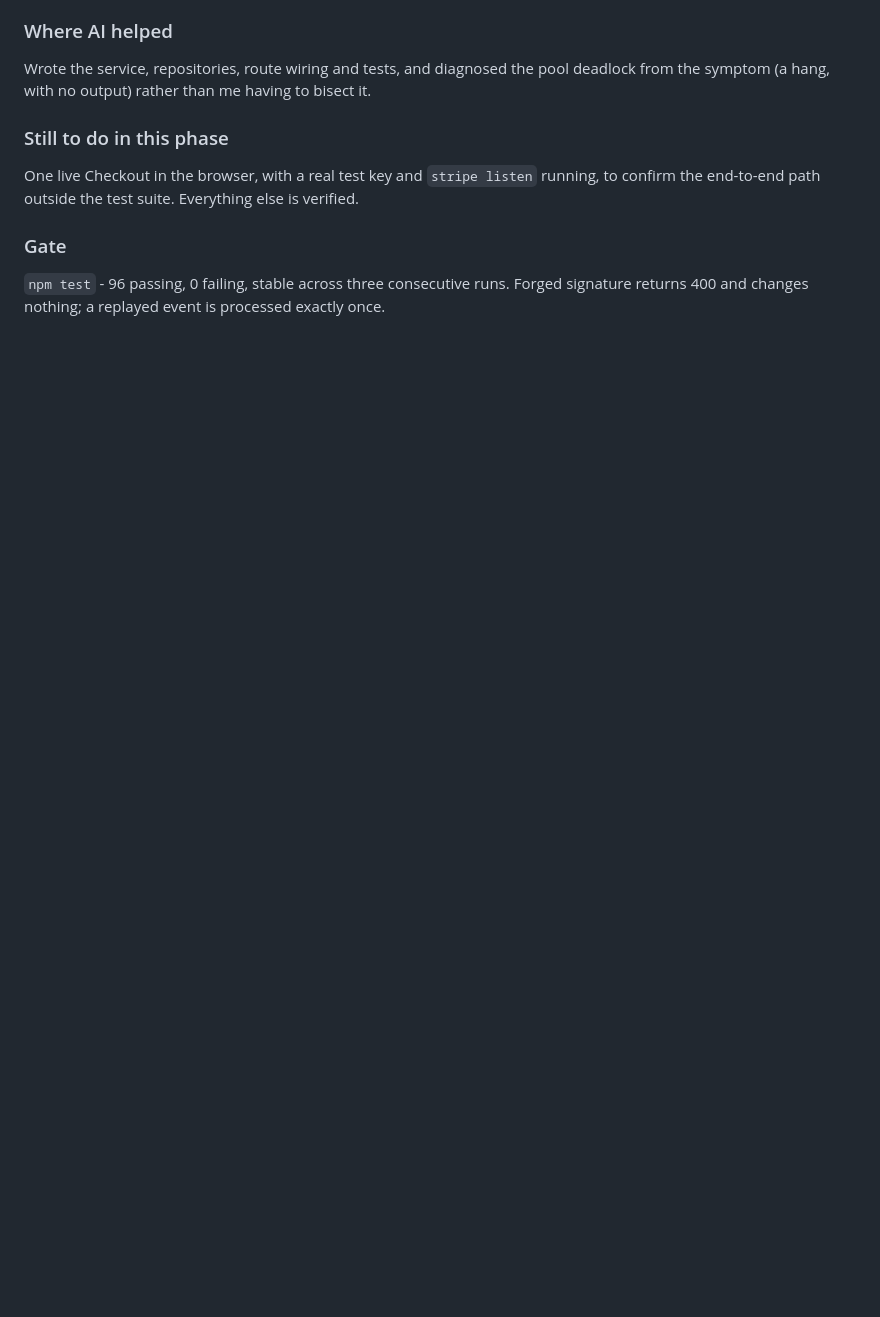
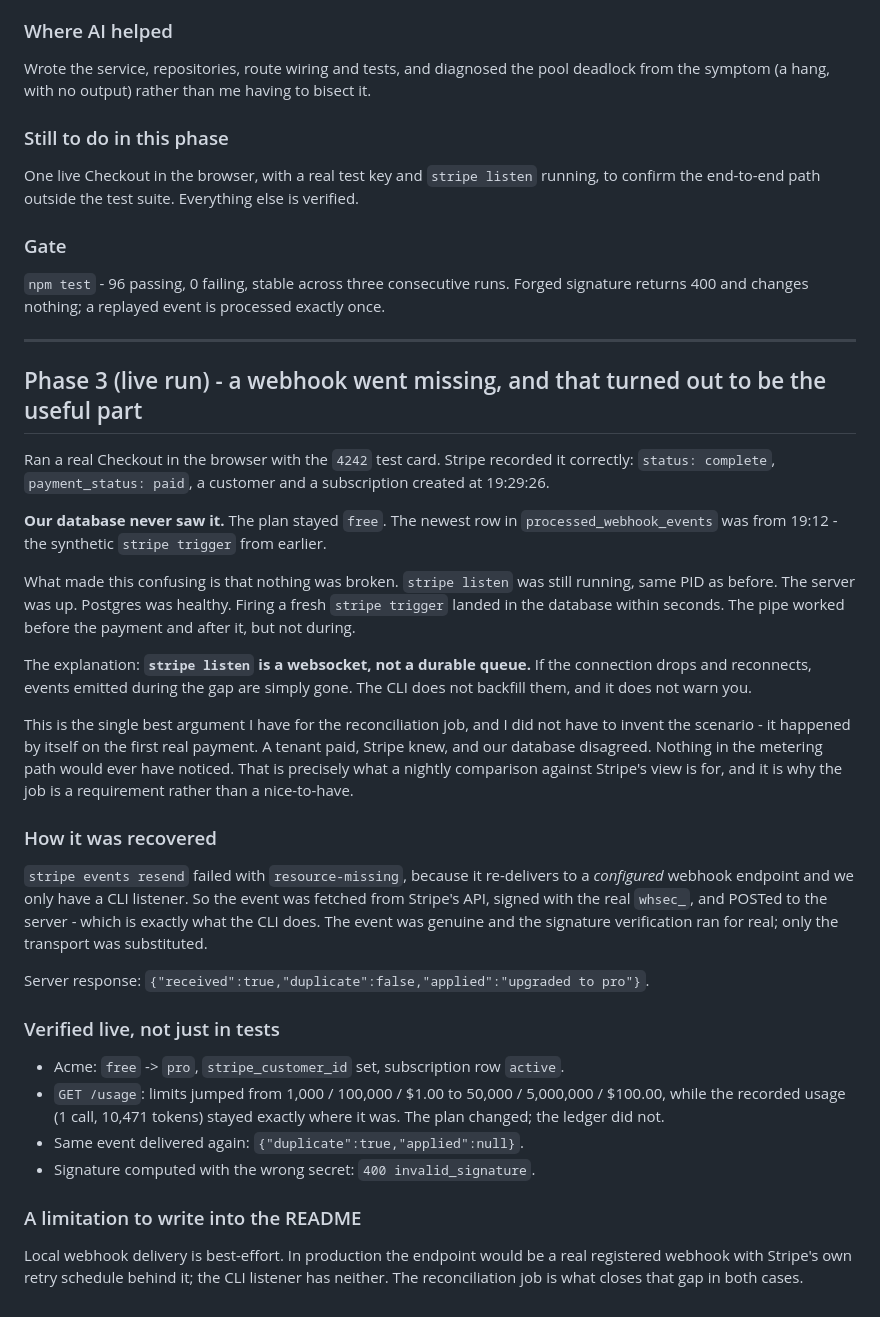
Before and after one commit to RizwanulAbidin/flyrank-capstone-metering--billing, a Markdown page: BUILDLOG.md, the part around the change. GitHub-like rendering; blank space fills up the shorter version.

Commit message:
Phase 3 live: verified Checkout to Pro upgrade, replay and forgery rejection

```diff
--- a/BUILDLOG.md
+++ b/BUILDLOG.md
@@ -251,3 +251,51 @@ end-to-end path outside the test suite. Everything else is verified.
 
 `npm test` - 96 passing, 0 failing, stable across three consecutive runs. Forged signature returns
 400 and changes nothing; a replayed event is processed exactly once.
+
+---
+
+## Phase 3 (live run) - a webhook went missing, and that turned out to be the useful part
+
+Ran a real Checkout in the browser with the `4242` test card. Stripe recorded it correctly:
+`status: complete`, `payment_status: paid`, a customer and a subscription created at 19:29:26.
+
+**Our database never saw it.** The plan stayed `free`. The newest row in
+`processed_webhook_events` was from 19:12 - the synthetic `stripe trigger` from earlier.
+
+What made this confusing is that nothing was broken. `stripe listen` was still running, same PID as
+before. The server was up. Postgres was healthy. Firing a fresh `stripe trigger` landed in the
+database within seconds. The pipe worked before the payment and after it, but not during.
+
+The explanation: **`stripe listen` is a websocket, not a durable queue.** If the connection drops
+and reconnects, events emitted during the gap are simply gone. The CLI does not backfill them, and
+it does not warn you.
+
+This is the single best argument I have for the reconciliation job, and I did not have to invent
+the scenario - it happened by itself on the first real payment. A tenant paid, Stripe knew, and our
+database disagreed. Nothing in the metering path would ever have noticed. That is precisely what a
+nightly comparison against Stripe's view is for, and it is why the job is a requirement rather than
+a nice-to-have.
+
+### How it was recovered
+
+`stripe events resend` failed with `resource-missing`, because it re-delivers to a *configured*
+webhook endpoint and we only have a CLI listener. So the event was fetched from Stripe's API, signed
+with the real `whsec_`, and POSTed to the server - which is exactly what the CLI does. The event was
+genuine and the signature verification ran for real; only the transport was substituted.
+
+Server response: `{"received":true,"duplicate":false,"applied":"upgraded to pro"}`.
+
+### Verified live, not just in tests
+
+- Acme: `free` -> `pro`, `stripe_customer_id` set, subscription row `active`.
+- `GET /usage`: limits jumped from 1,000 / 100,000 / $1.00 to 50,000 / 5,000,000 / $100.00, while
+  the recorded usage (1 call, 10,471 tokens) stayed exactly where it was. The plan changed; the
+  ledger did not.
+- Same event delivered again: `{"duplicate":true,"applied":null}`.
+- Signature computed with the wrong secret: `400 invalid_signature`.
+
+### A limitation to write into the README
+
+Local webhook delivery is best-effort. In production the endpoint would be a real registered
+webhook with Stripe's own retry schedule behind it; the CLI listener has neither. The reconciliation
+job is what closes that gap in both cases.
```
Also changed, not shown: EVIDENCE.md (+35 -2 lines).
